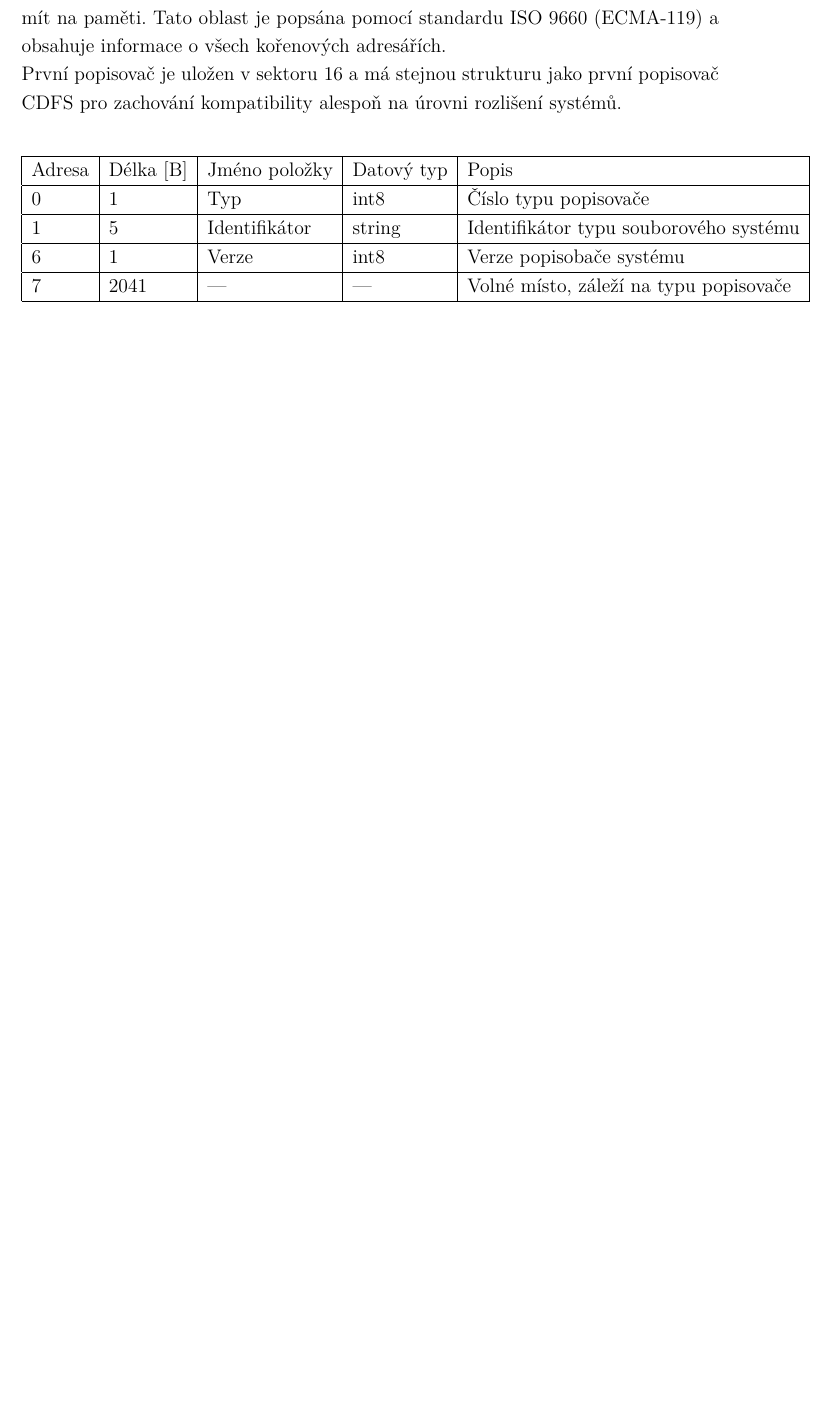
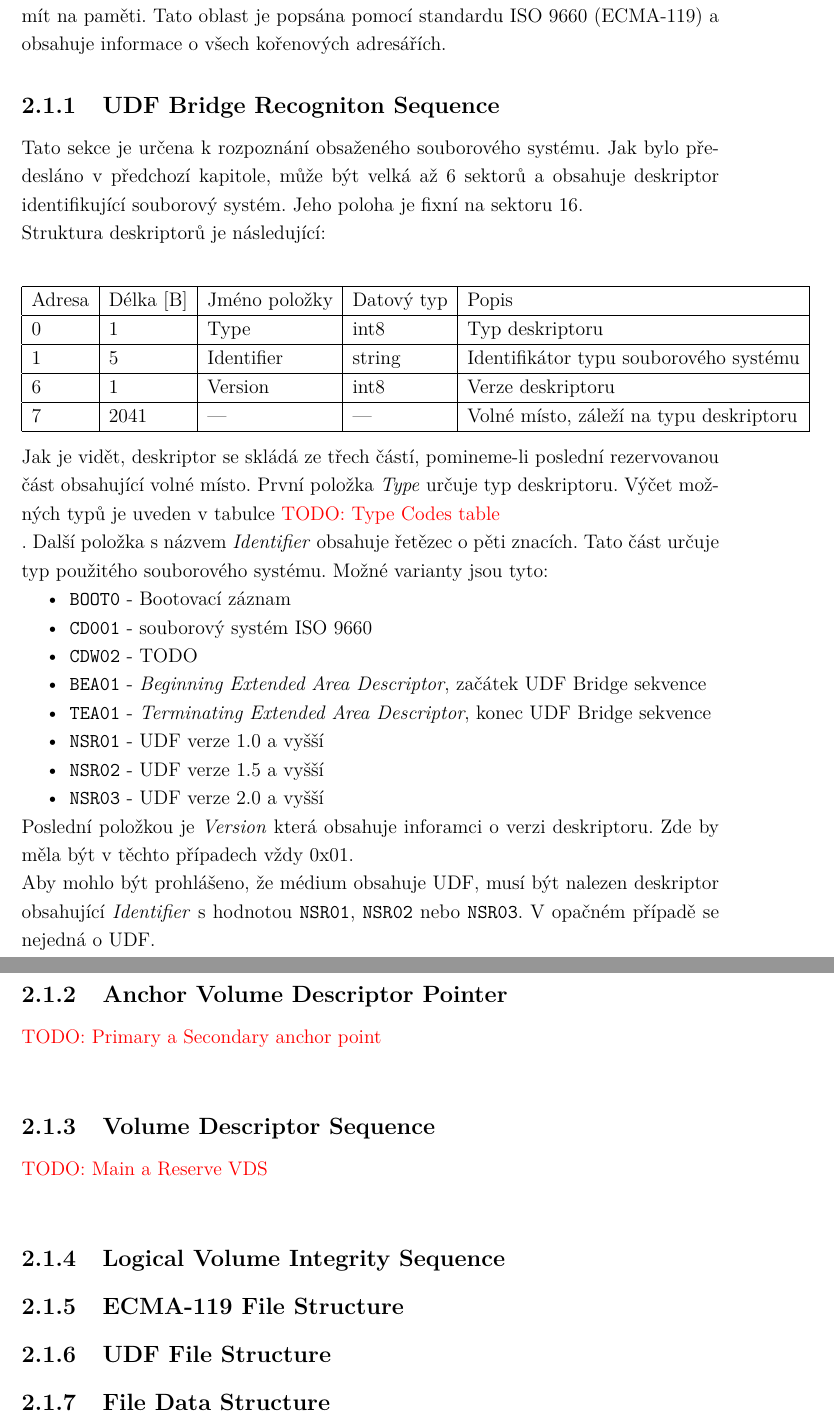
Before and after one commit to argorain/udf-diploma, a LaTeX thesis (diploma/sablona-prace.tex, which reads diploma/text/reseni.tex): part of page 18 of 35 before the commit and two parts of pages 18 and 19 of 36 after it, the two joined at a grey line, cut so that both start at the same text, the shorter picture padded with empty space. Compiled offline with pdfLaTeX.

Commit message:
Popis UDF BRV

```diff
--- a/diploma/text/reseni.tex
+++ b/diploma/text/reseni.tex
@@ -73,19 +74,48 @@ Na začátku média nebo stopy je vyhrazeno 16 sektorů pro potřeby operačníh
 Po vzoru CDFS byla vytvořena úvodní část s názvem \textit{UDF Bridge Volume Recognition Sequence} (VRS) začínající na fixním sektoru 16, jejíž částí může být ISO9660 \textit{Primary Volume Descriptor} a \textit{Volume Descriptor Terminator} nebo \textit{Boot Volume Descriptor}. Poté následuje v případě že je přítomno UDF deskriptory \textit{Beginning Extended Area Descriptor}, \textit{NSR Descriptor} a \textit{Terminating Extended Area Descriptor}. Je to právě \textit{NSR Descriptor}, který určuje přítomnost UDF na médiu. Pro VRS je vyhrazena velikost 6 sektorů.\\
 Poté následuje rezervované místo pro potřeby ostatních deskriptorů UDF. Toto místo vyplňuje oblast od konce VRS až do druhého fixního sektoru 256, kde je umístěn \textit{Anchor Volume Descriptor Pointer} (AVDP). Tento deskriptor je výchozím bodem UDF. Právě z něj míří dva ukazatele na sektory obsahující \textit{Main Volume Descriptor Sequence} a \textit{Reserve Volume Descriptor Sequence}. Tyto oblasti mají obě fixní velikost 16 sektorů. Jak je vidět, volné místo mezi koncem VRS a AVDP je větší, zbytek tohoto místa by měl být vyplněn nulami. Samotné umístění deskriptorových sekvencí není striktně předepsáno ale bývá zarovnáno s sektorem 32.\\
 \textit{Main (Reserve) Volume Descriptor Sequence} obsahují duplicitní informace o samotném UDF. Jejich deskriptory budou popsány v následujících kapitolách. Již předešlu že uvnitř je uložena velikost logického bloku, který je používaný dále.\\
-Poslední oblastí, která je adresovaná podle sektorů je \textit{Path Table / Directory Record}, který začíná na sektoru 257 a končí na sektoru 257~+~65536 jak udává norma. Ovšem v tomto případě jsou známé problémy s dodržením tohoto limitu a může dojít i k překročení této velikosti. Není to situace pokrytá normou ale je potřeba ji mít na paměti. Tato oblast je popsána pomocí standardu ISO~9660 (ECMA-119) a obsahuje informace o všech kořenových adresářích.\\
-První popisovač je uložen v sektoru 16 a má stejnou strukturu jako první popisovač CDFS pro zachování kompatibility alespoň na úrovni rozlišení systémů.
+Poslední oblastí, která je adresovaná podle sektorů je \textit{Path Table / Directory Record}, který začíná na sektoru 257 a končí na sektoru 257~+~65536 jak udává norma. Ovšem v tomto případě jsou známé problémy s dodržením tohoto limitu a může dojít i k překročení této velikosti. Není to situace pokrytá normou ale je potřeba ji mít na paměti. Tato oblast je popsána pomocí standardu ISO~9660 (ECMA-119) a obsahuje informace o všech kořenových adresářích.
+
+\subsection{UDF Bridge Recogniton Sequence}
+Tato sekce je určena k rozpoznání obsaženého souborového systému. Jak bylo předesláno v předchozí kapitole, může být velká až 6 sektorů a obsahuje deskriptor identifikující souborový systém. Jeho poloha je fixní na sektoru 16.\\
+Struktura deskriptorů je následující:
 \begin{center}
     \begin{tabular}{ | l | l | l | l | l | }
         \hline
         Adresa  & Délka [B]   & Jméno položky & Datový typ    & Popis \\ \hline
-        0       & 1             & Typ           & int8          & Číslo typu popisovače \\ \hline
-        1       & 5             & Identifikátor & string        & Identifikátor typu souborového systému \\ \hline
-        6       & 1             & Verze         & int8          & Verze popisobače systému \\ \hline
-        7       & 2041          & ---           & ---           & Volné místo, záleží na typu popisovače \\ \hline
+        0       & 1             & Type           & int8          & Typ deskriptoru \\ \hline
+        1       & 5             & Identifier & string        & Identifikátor typu souborového systému \\ \hline
+        6       & 1             & Version         & int8          & Verze deskriptoru \\ \hline
+        7       & 2041          & ---           & ---           & Volné místo, záleží na typu deskriptoru \\ \hline
     \end{tabular}
 \end{center}
+Jak je vidět, deskriptor se skládá ze třech částí, pomineme-li poslední rezervovanou část obsahující volné místo. První položka \textit{Type} určuje typ deskriptoru. Výčet možných typů je uveden v tabulce \todo{Type Codes table}. Další položka s názvem \textit{Identifier} obsahuje řetězec o pěti znacích. Tato část určuje typ použitého souborového systému. Možné varianty jsou tyto:
+\begin{itemize}
+    \item \texttt{BOOT0} - Bootovací záznam
+    \item \texttt{CD001} - souborový systém ISO~9660
+    \item \texttt{CDW02} - TODO
+    \item \texttt{BEA01} - \textit{Beginning Extended Area Descriptor}, začátek UDF Bridge sekvence
+    \item \texttt{TEA01} - \textit{Terminating Extended Area Descriptor}, konec UDF Bridge sekvence
+    \item \texttt{NSR01} - UDF verze 1.0 a vyšší
+    \item \texttt{NSR02} - UDF verze 1.5 a vyšší
+    \item \texttt{NSR03} - UDF verze 2.0 a vyšší
+\end{itemize}
+Poslední položkou je \textit{Version} která obsahuje inforamci o verzi deskriptoru. Zde by měla být v těchto případech vždy 0x01.\\
+Aby mohlo být prohlášeno, že médium obsahuje UDF, musí být nalezen deskriptor obsahující \textit{Identifier} s hodnotou \texttt{NSR01}, \texttt{NSR02} nebo \texttt{NSR03}. V opačném případě se nejedná o UDF.
 
+\subsection{Anchor Volume Descriptor Pointer}
+\todo{Primary a Secondary anchor point}
+
+\subsection{Volume Descriptor Sequence}
+\todo{Main a Reserve VDS}
+
+\subsection{Logical Volume Integrity Sequence}
+
+\subsection{ECMA-119 File Structure}
+
+\subsection{UDF File Structure}
+
+\subsection{File Data Structure}
 
 \chapter{Definice chyb na souborovém systému}
 \todo{Jak se to může pokazit? A co se s tím dá dělat?}
```
Also changed, not shown: diploma/text/reseni.tex (1 more changed lines).
